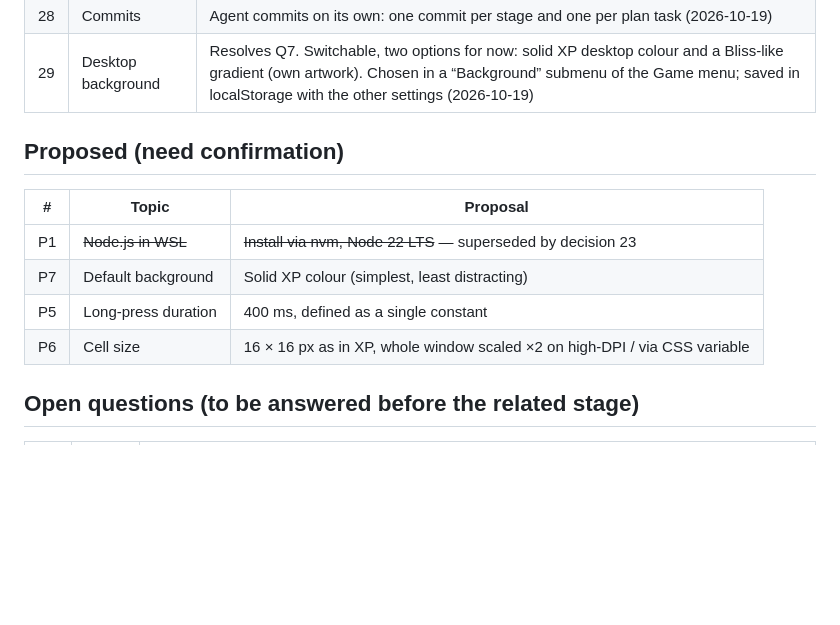
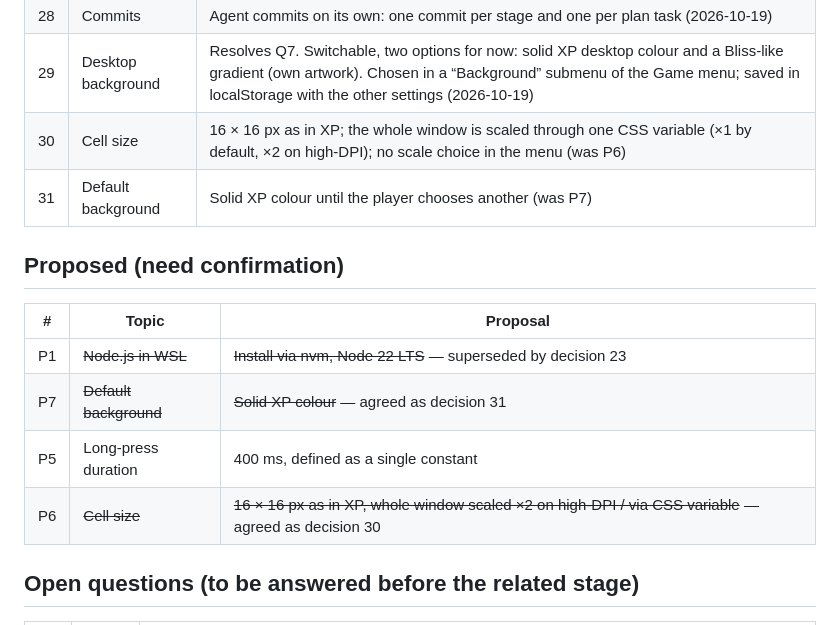
Before and after one commit to ArsenRogovoi/minesweeper, a Markdown page: docs/DECISIONS.md, the part around the change. GitHub-like rendering; blank space fills up the shorter version.

Commit message:
Decisions 30 and 31: cell size and default background
Co-Authored-By: Claude Sonnet 5.5 <noreply@anthropic.com>

```diff
--- a/docs/DECISIONS.md
+++ b/docs/DECISIONS.md
@@ -36,15 +36,17 @@ is relied on. Add new rows instead of editing history; if a decision changes, ma
 | 27 | Coverage thresholds  | `core/` 100 % lines and branches; whole project ≥ 90 % (was P4)         |
 | 28 | Commits              | Agent commits on its own: one commit per stage and one per plan task (2026-10-19) |
 | 29 | Desktop background   | Resolves Q7. Switchable, two options for now: solid XP desktop colour and a Bliss-like gradient (own artwork). Chosen in a “Background” submenu of the Game menu; saved in localStorage with the other settings (2026-10-19) |
+| 30 | Cell size            | 16 × 16 px as in XP; the whole window is scaled through one CSS variable (×1 by default, ×2 on high-DPI); no scale choice in the menu (was P6) |
+| 31 | Default background   | Solid XP colour until the player chooses another (was P7)                |
 
 ## Proposed (need confirmation)
 
 | #  | Topic                   | Proposal                                                                              |
 | -- | ----------------------- | ------------------------------------------------------------------------------------- |
 | P1 | ~~Node.js in WSL~~      | ~~Install via nvm, Node 22 LTS~~ — superseded by decision 23                          |
-| P7 | Default background      | Solid XP colour (simplest, least distracting)                                         |
+| P7 | ~~Default background~~  | ~~Solid XP colour~~ — agreed as decision 31                                           |
 | P5 | Long-press duration     | 400 ms, defined as a single constant                                                  |
-| P6 | Cell size               | 16 × 16 px as in XP, whole window scaled ×2 on high-DPI / via CSS variable            |
+| P6 | ~~Cell size~~          | ~~16 × 16 px as in XP, whole window scaled ×2 on high-DPI / via CSS variable~~ — agreed as decision 30 |
 
 ## Open questions (to be answered before the related stage)
 
```
